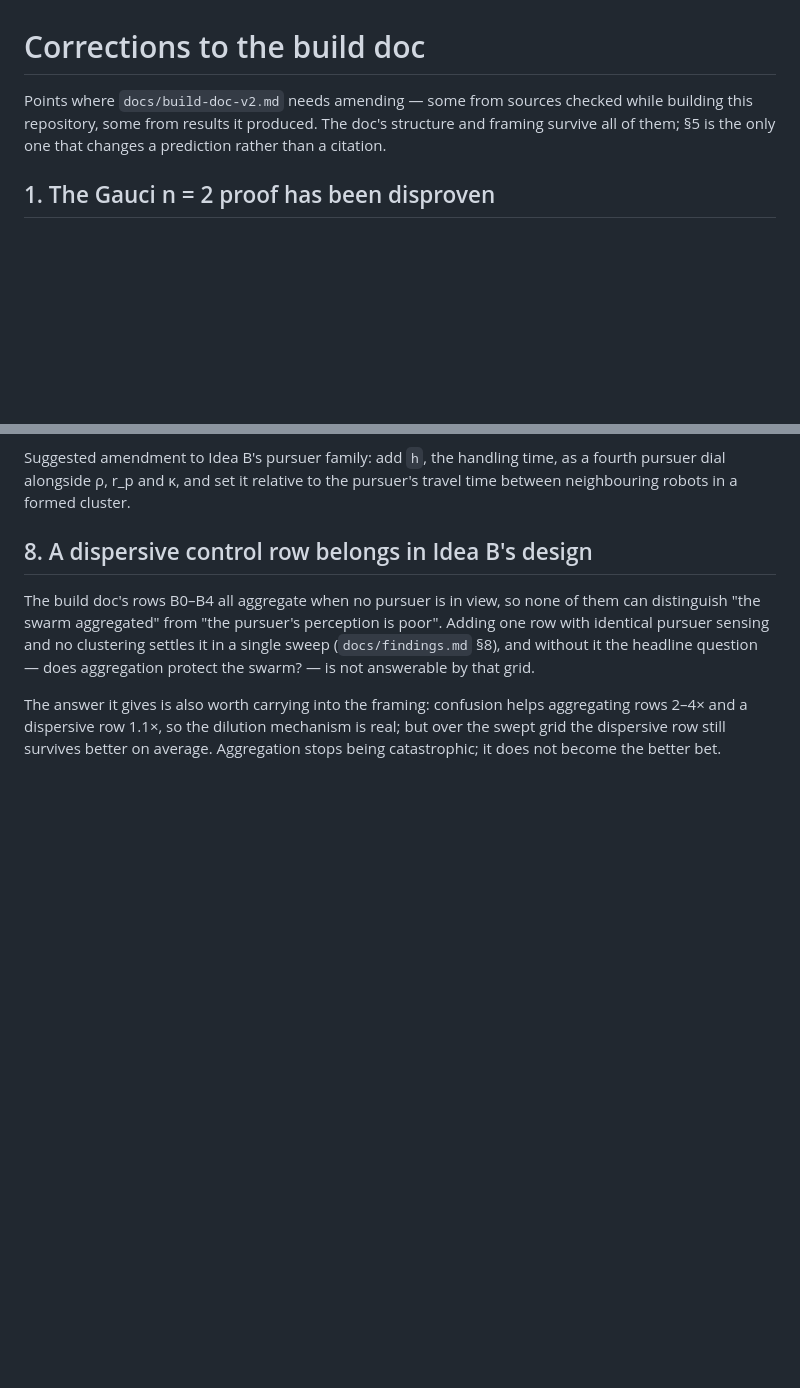
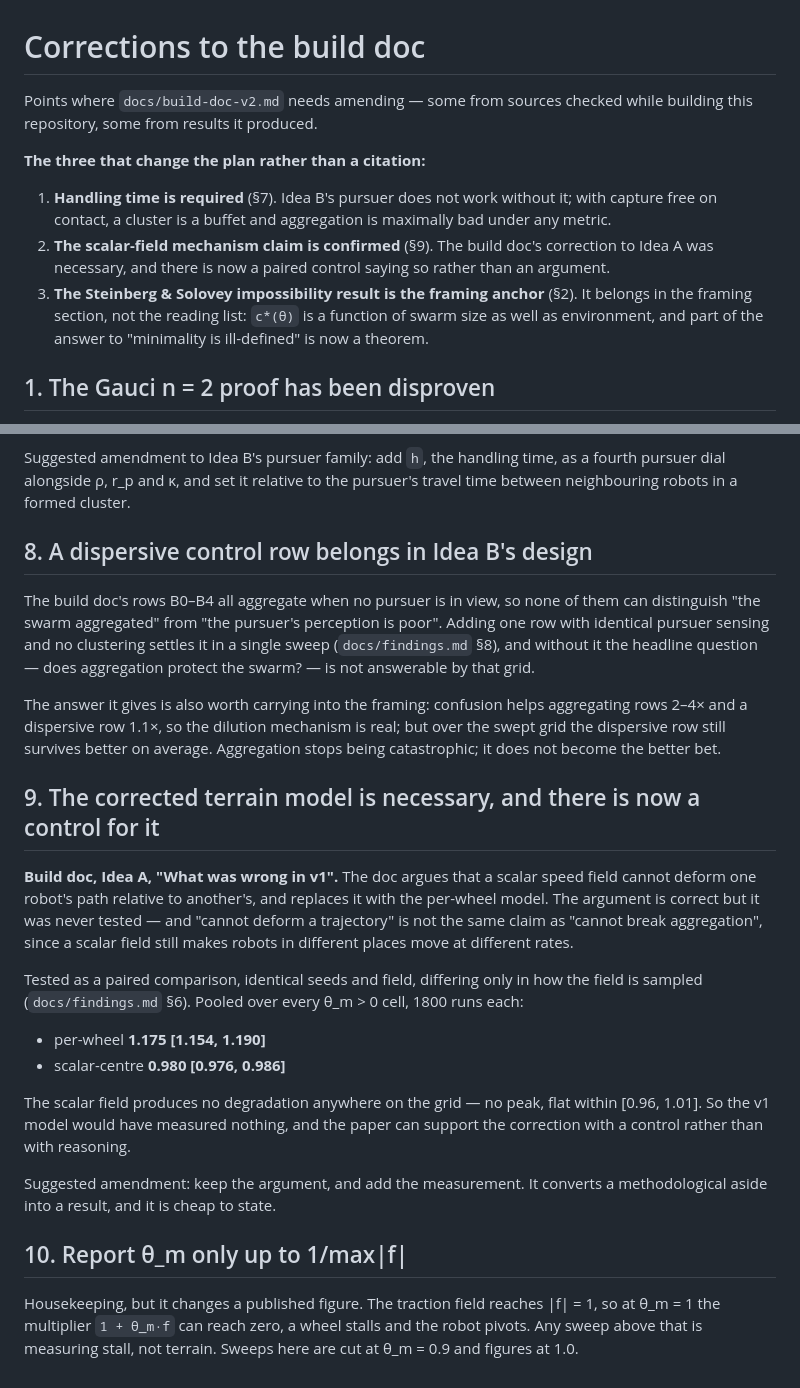
Before and after one commit to DirenDenizYildirim/Minimal, a Markdown page: docs/literature-corrections.md, 2 parts joined by grey strips. Drawn GitHub-style; blank space fills up the shorter version.

Commit message:
Lead the build-doc corrections with the three that change the plan
Collects the amendments that are not citation matters: handling time is a
required fourth pursuer dial, the scalar-field control confirms Idea A's
corrected terrain model, and the impossibility result belongs in the framing
rather than the reading list. Adds the theta_m ceiling as housekeeping that
nonetheless changes a published figure.

Co-Authored-By: Claude Opus 5 <noreply@anthropic.com>
Claude-Session: https://claude.ai/code/session_01JsjVBbNYhg3rxB7HMQDupE

```diff
--- a/docs/literature-corrections.md
+++ b/docs/literature-corrections.md
@@ -1,9 +1,20 @@
 # Corrections to the build doc
 
 Points where `docs/build-doc-v2.md` needs amending — some from sources checked
-while building this repository, some from results it produced. The doc's
-structure and framing survive all of them; §5 is the only one that changes a
-prediction rather than a citation.
+while building this repository, some from results it produced.
+
+**The three that change the plan rather than a citation:**
+
+1. **Handling time is required** (§7). Idea B's pursuer does not work without it;
+   with capture free on contact, a cluster is a buffet and aggregation is
+   maximally bad under any metric.
+2. **The scalar-field mechanism claim is confirmed** (§9). The build doc's
+   correction to Idea A was necessary, and there is now a paired control saying
+   so rather than an argument.
+3. **The Steinberg & Solovey impossibility result is the framing anchor** (§2).
+   It belongs in the framing section, not the reading list: `c*(θ)` is a function
+   of swarm size as well as environment, and part of the answer to "minimality is
+   ill-defined" is now a theorem.
 
 ## 1. The Gauci n = 2 proof has been disproven
 
@@ -159,3 +170,33 @@ The answer it gives is also worth carrying into the framing: confusion helps
 aggregating rows 2–4× and a dispersive row 1.1×, so the dilution mechanism is
 real; but over the swept grid the dispersive row still survives better on
 average. Aggregation stops being catastrophic; it does not become the better bet.
+
+## 9. The corrected terrain model is necessary, and there is now a control for it
+
+**Build doc, Idea A, "What was wrong in v1".** The doc argues that a scalar speed
+field cannot deform one robot's path relative to another's, and replaces it with
+the per-wheel model. The argument is correct but it was never tested — and
+"cannot deform a trajectory" is not the same claim as "cannot break aggregation",
+since a scalar field still makes robots in different places move at different
+rates.
+
+Tested as a paired comparison, identical seeds and field, differing only in how
+the field is sampled (`docs/findings.md` §6). Pooled over every θ_m > 0 cell,
+1800 runs each:
+
+* per-wheel **1.175 [1.154, 1.190]**
+* scalar-centre **0.980 [0.976, 0.986]**
+
+The scalar field produces no degradation anywhere on the grid — no peak, flat
+within [0.96, 1.01]. So the v1 model would have measured nothing, and the paper
+can support the correction with a control rather than with reasoning.
+
+Suggested amendment: keep the argument, and add the measurement. It converts a
+methodological aside into a result, and it is cheap to state.
+
+## 10. Report θ_m only up to 1/max|f|
+
+Housekeeping, but it changes a published figure. The traction field reaches
+|f| = 1, so at θ_m = 1 the multiplier `1 + θ_m·f` can reach zero, a wheel stalls
+and the robot pivots. Any sweep above that is measuring stall, not terrain.
+Sweeps here are cut at θ_m = 0.9 and figures at 1.0.
```
